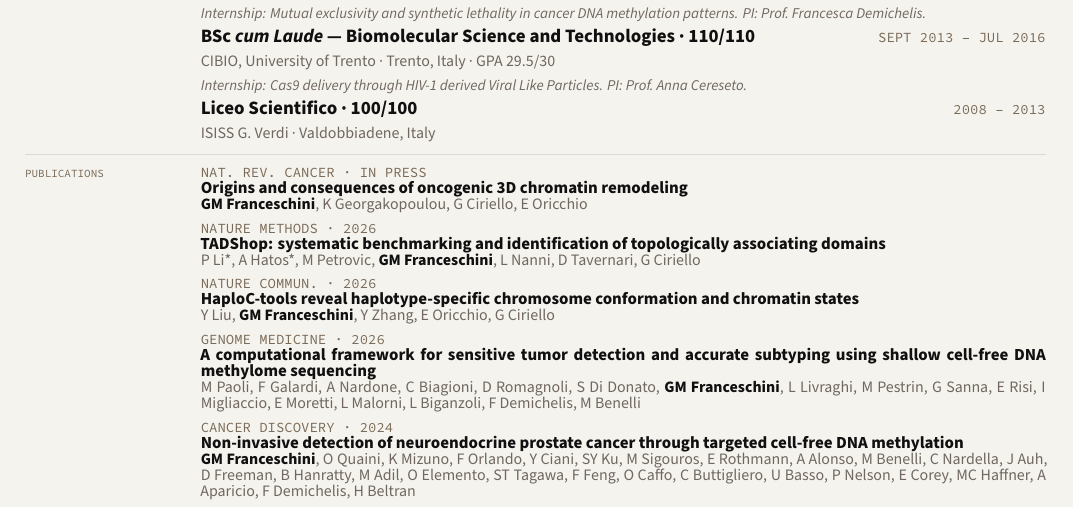
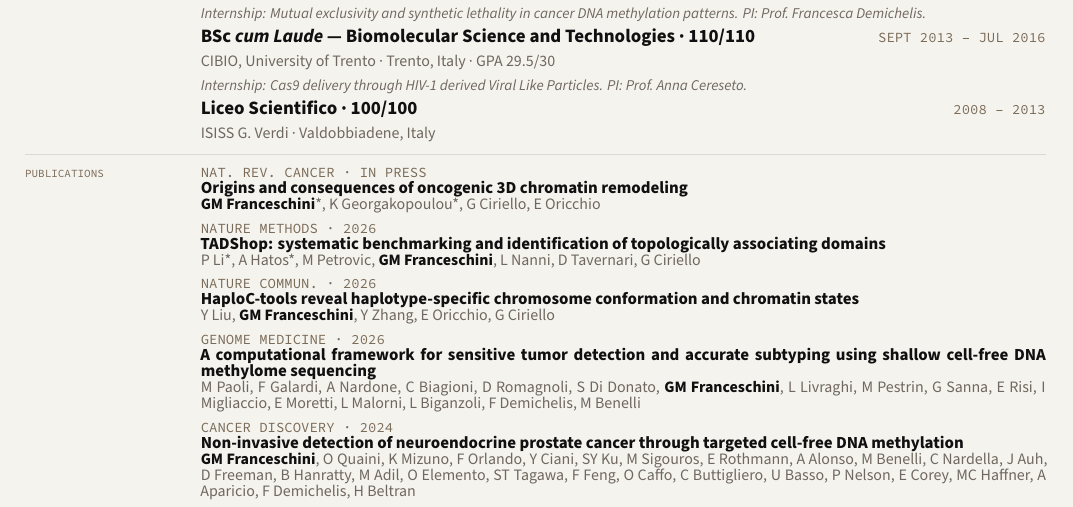
Before and after one commit to GMFranceschini/gmfranceschini.github.io, a LaTeX CV (cv_new.tex): part of page 1 of 2, cut so that both start at the same text. Compiled offline with XeLaTeX.

Commit message:
Mark co-first authorship on Nat Rev Cancer paper
Co-Authored-By: Claude Sonnet 4.6 <noreply@anthropic.com>

```diff
--- a/cv_new.tex
+++ b/cv_new.tex
@@ -170,7 +170,7 @@
 % ─ Publications ────────────────────────────────────────────────────
 \secrule
 \seclabel{Publications} &
-  \cvpub{\me{GM Franceschini}, K Georgakopoulou, G Ciriello, E Oricchio}%
+  \cvpub{\me{GM Franceschini}*, K Georgakopoulou*, G Ciriello, E Oricchio}%
     {Origins and consequences of oncogenic 3D chromatin remodeling}%
     {Nat.\ Rev.\ Cancer · in press}
 \\[3pt]
```
Also changed, not shown: CV.pdf.
